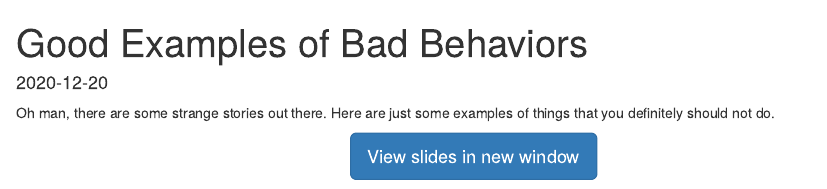
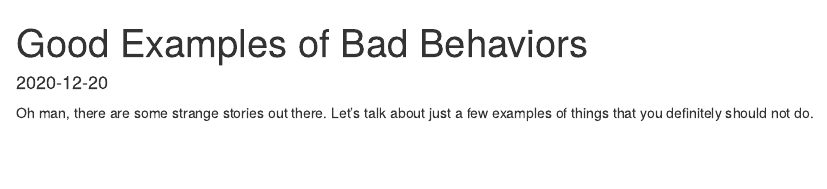
Before and after one commit to imccart/phd-workshop, an R Markdown document (content/etiquette/01-examples.Rmd): the page in a window 1100 px wide, from its top. Rendered offline with R 4.5, knitr and Pandoc, with nearby package versions; the code chunks are not run, so their results and figures are left out.

Commit message:
remove example slides

````diff
--- a/content/etiquette/01-examples.Rmd
+++ b/content/etiquette/01-examples.Rmd
@@ -13,14 +13,6 @@ weight: 1
 knitr::opts_chunk$set(error = TRUE, comment = NA, warnings = FALSE, errors = FALSE, messages = FALSE, tidy = FALSE, echo = FALSE)
 ```
 
-Oh man, there are some strange stories out there. Here are just some examples of things that you definitely should not do.
+Oh man, there are some strange stories out there. Let's talk about just a few examples of things that you definitely should not do.
 
-<center>
-
-```{r}
-knitr::include_url("https://imccart.github.io/phd-workshop-content/etiquette/examples.html")
-```
-
-<p><a class="btn btn-primary btn-lg" target="_blank" href="https://imccart.github.io/phd-workshop-content/etiquette/examples.html"><i class="fas fa-external-link-alt"></i> View slides in new window</a></p>
-
-</center>
+<img src="https://media.giphy.com/media/feprkkbVzFfRjCgp3G/giphy.gif#center" alt="ugh">
````
Also changed, not shown: content/etiquette/01-examples.html.
